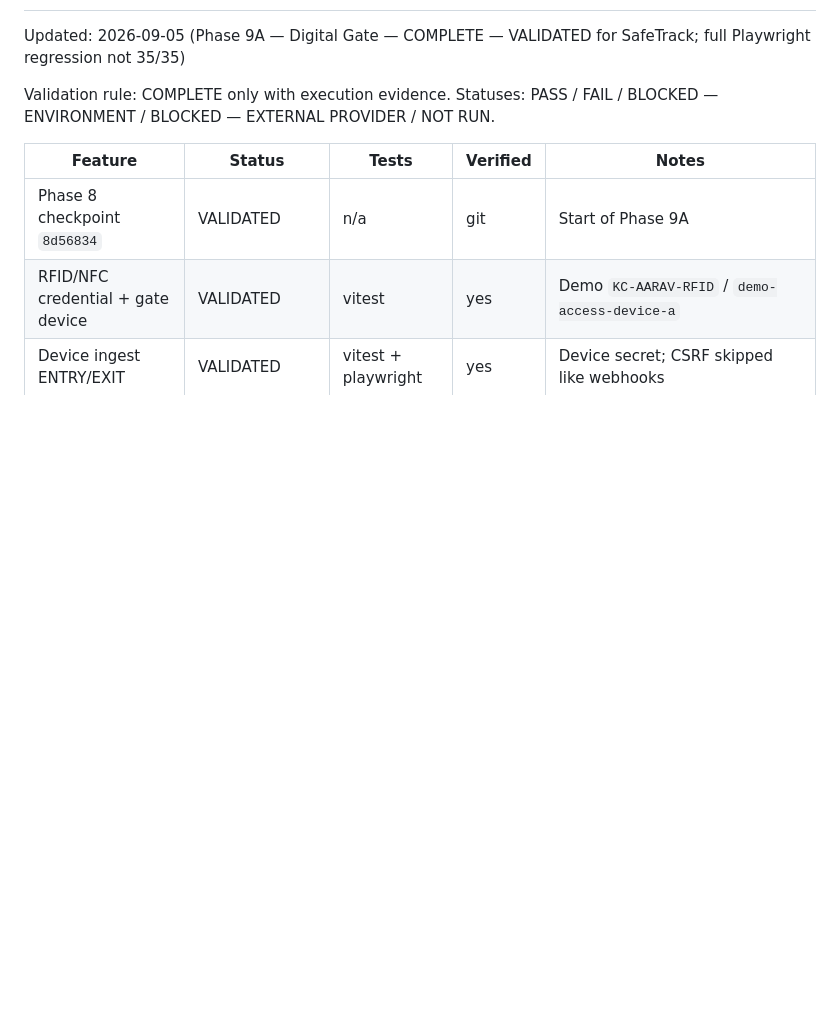
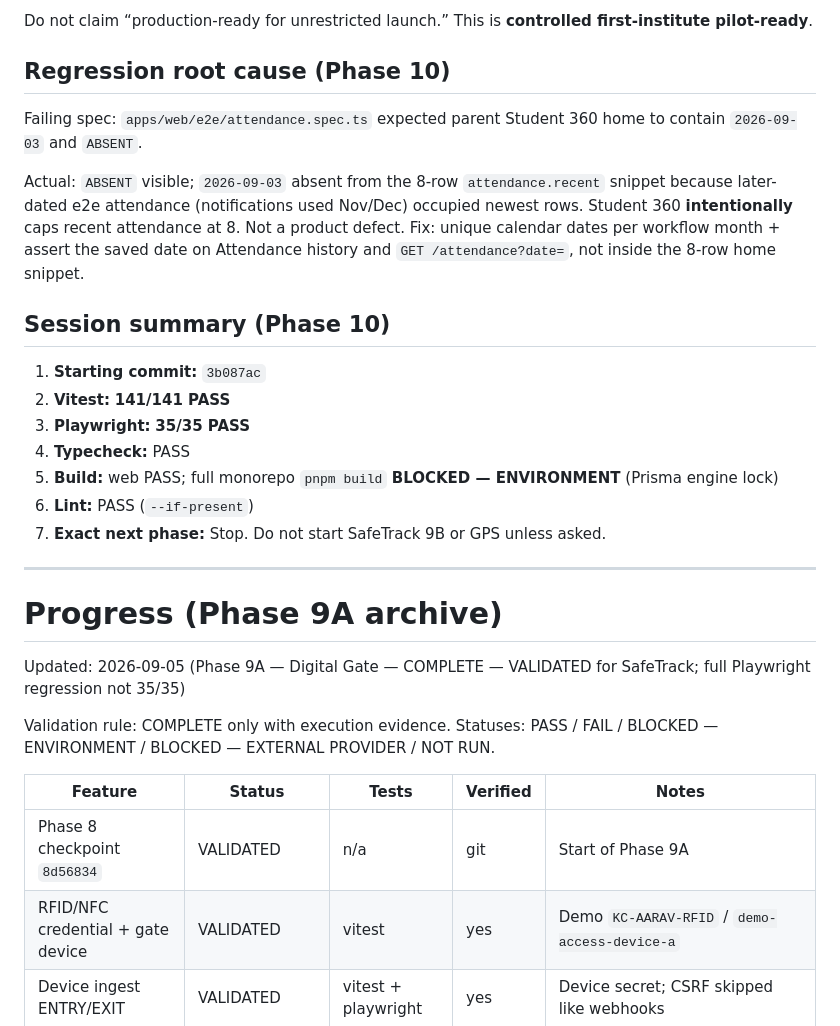
Before and after one commit to sandeepsakpal1985-jpg/voiceai-orchestrator, a Markdown page: KluCoach/docs/PROGRESS.md, the part around one of its changes. GitHub-like rendering; blank space fills up the shorter version.

Commit message:
docs: record phase 10 validation
Co-authored-by: Cursor <cursoragent@cursor.com>

```diff
--- a/KluCoach/docs/PROGRESS.md
+++ b/KluCoach/docs/PROGRESS.md
@@ -2,3 +45,24 @@
+Do not claim “production-ready for unrestricted launch.” This is **controlled first-institute pilot-ready**.
+
+## Regression root cause (Phase 10)
+
+Failing spec: `apps/web/e2e/attendance.spec.ts` expected parent Student 360 home to contain `2026-09-03` and `ABSENT`.
+
+Actual: `ABSENT` visible; `2026-09-03` absent from the 8-row `attendance.recent` snippet because later-dated e2e attendance (notifications used Nov/Dec) occupied newest rows. Student 360 **intentionally** caps recent attendance at 8. Not a product defect. Fix: unique calendar dates per workflow month + assert the saved date on Attendance history and `GET /attendance?date=`, not inside the 8-row home snippet.
+
+## Session summary (Phase 10)
+
+1. **Starting commit:** `3b087ac`
+2. **Vitest:** **141/141 PASS**
+3. **Playwright:** **35/35 PASS**
+4. **Typecheck:** PASS
+5. **Build:** web PASS; full monorepo `pnpm build` **BLOCKED — ENVIRONMENT** (Prisma engine lock)
+6. **Lint:** PASS (`--if-present`)
+7. **Exact next phase:** Stop. Do not start SafeTrack 9B or GPS unless asked.
+
+---
+
+# Progress (Phase 9A archive)
 
 Updated: 2026-09-05 (Phase 9A — Digital Gate — COMPLETE — VALIDATED for SafeTrack; full Playwright regression not 35/35)
 
```
Also changed, not shown: other parts of KluCoach/docs/PROGRESS.md (+43 -0 lines), KluCoach/docs/TESTING.md (+2 -0 lines).
